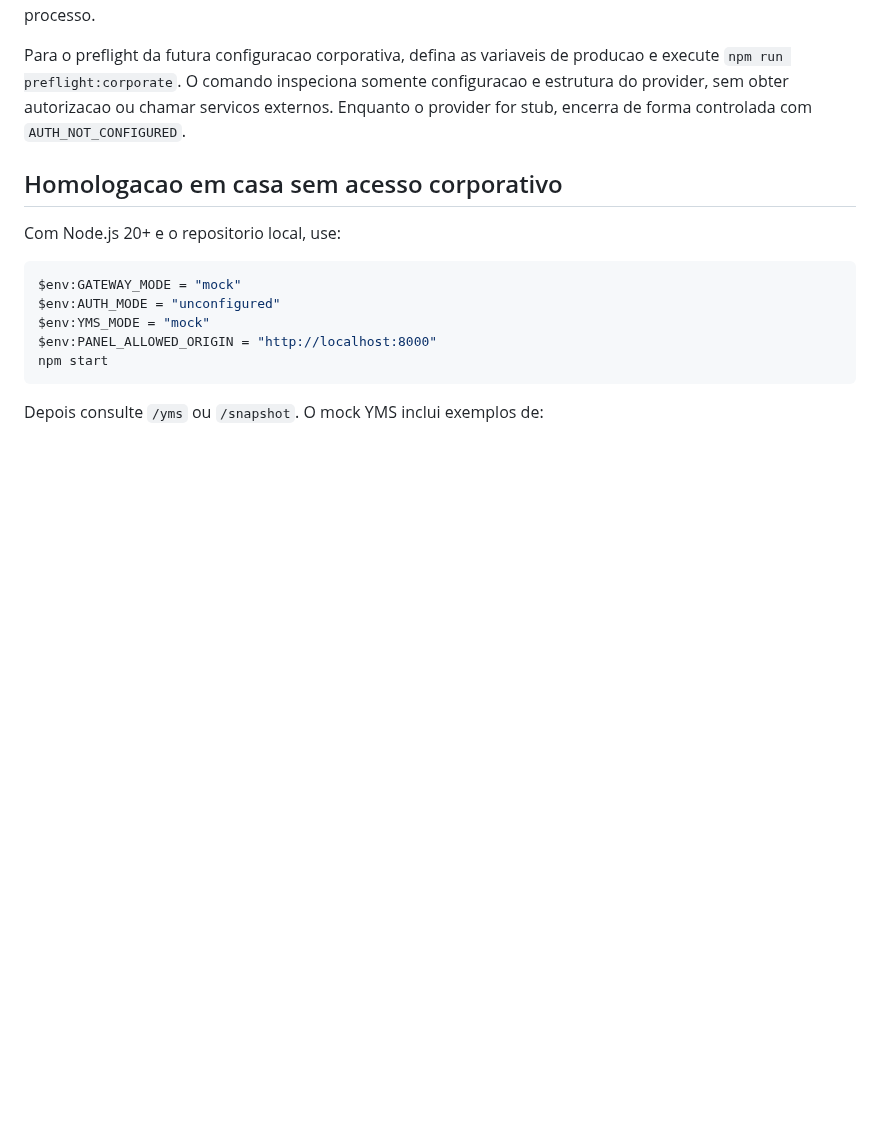
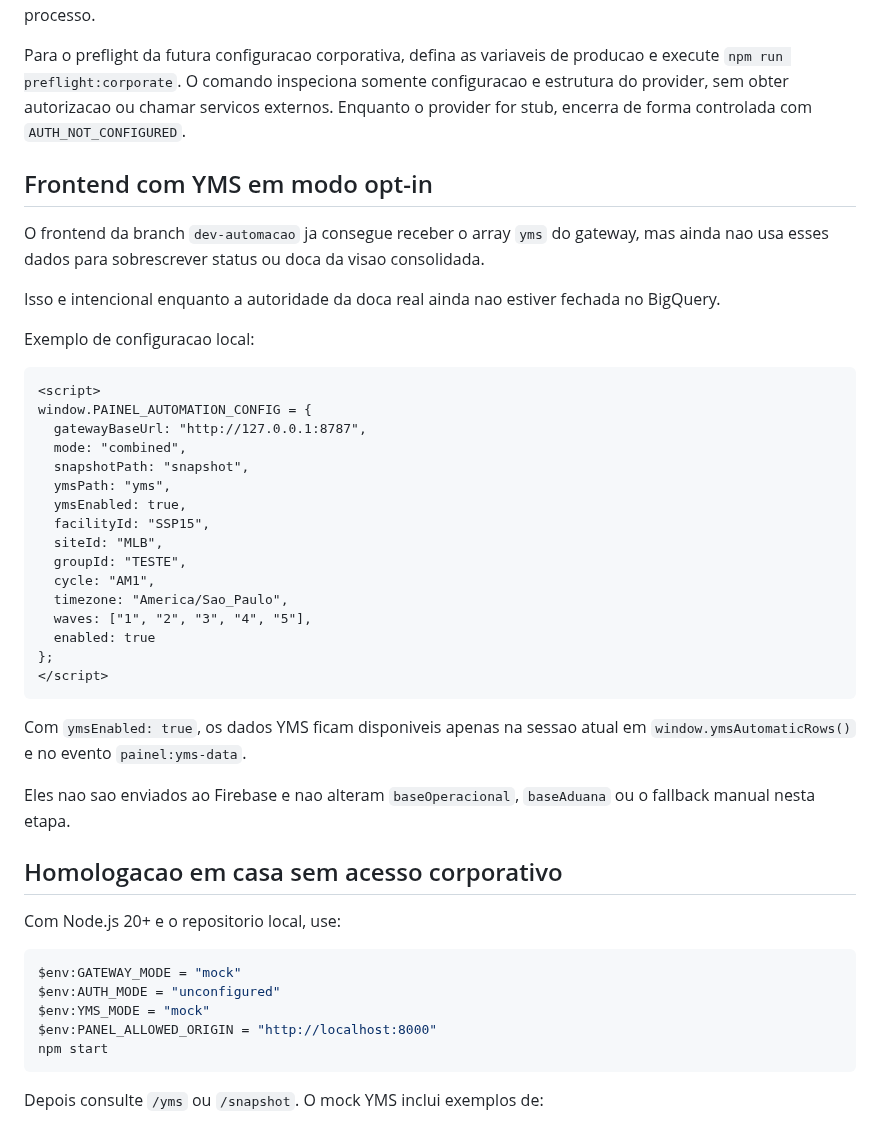
Before and after one commit to Muriloliloo/Painel_DocasAM1, a Markdown page: gateway/README.md, the part around the change. Drawn GitHub-style; blank space fills up the shorter version.

Commit message:
Documenta consumo YMS opt-in no frontend

````diff
--- a/gateway/README.md
+++ b/gateway/README.md
@@ -121,6 +121,37 @@ npm run smoke:mock
 Para o preflight da futura configuracao corporativa, defina as variaveis de producao e execute `npm run preflight:corporate`. O comando inspeciona somente configuracao e estrutura do provider, sem obter autorizacao ou chamar servicos externos. Enquanto o provider for stub, encerra de forma controlada com `AUTH_NOT_CONFIGURED`.
 
 
+## Frontend com YMS em modo opt-in
+
+O frontend da branch `dev-automacao` ja consegue receber o array `yms` do gateway, mas ainda nao usa esses dados para sobrescrever status ou doca da visao consolidada.
+
+Isso e intencional enquanto a autoridade da doca real ainda nao estiver fechada no BigQuery.
+
+Exemplo de configuracao local:
+
+```html
+<script>
+window.PAINEL_AUTOMATION_CONFIG = {
+  gatewayBaseUrl: "http://127.0.0.1:8787",
+  mode: "combined",
+  snapshotPath: "snapshot",
+  ymsPath: "yms",
+  ymsEnabled: true,
+  facilityId: "SSP15",
+  siteId: "MLB",
+  groupId: "TESTE",
+  cycle: "AM1",
+  timezone: "America/Sao_Paulo",
+  waves: ["1", "2", "3", "4", "5"],
+  enabled: true
+};
+</script>
+```
+
+Com `ymsEnabled: true`, os dados YMS ficam disponiveis apenas na sessao atual em `window.ymsAutomaticRows()` e no evento `painel:yms-data`.
+
+Eles nao sao enviados ao Firebase e nao alteram `baseOperacional`, `baseAduana` ou o fallback manual nesta etapa.
+
 ## Homologacao em casa sem acesso corporativo
 
 Com Node.js 20+ e o repositorio local, use:
````
